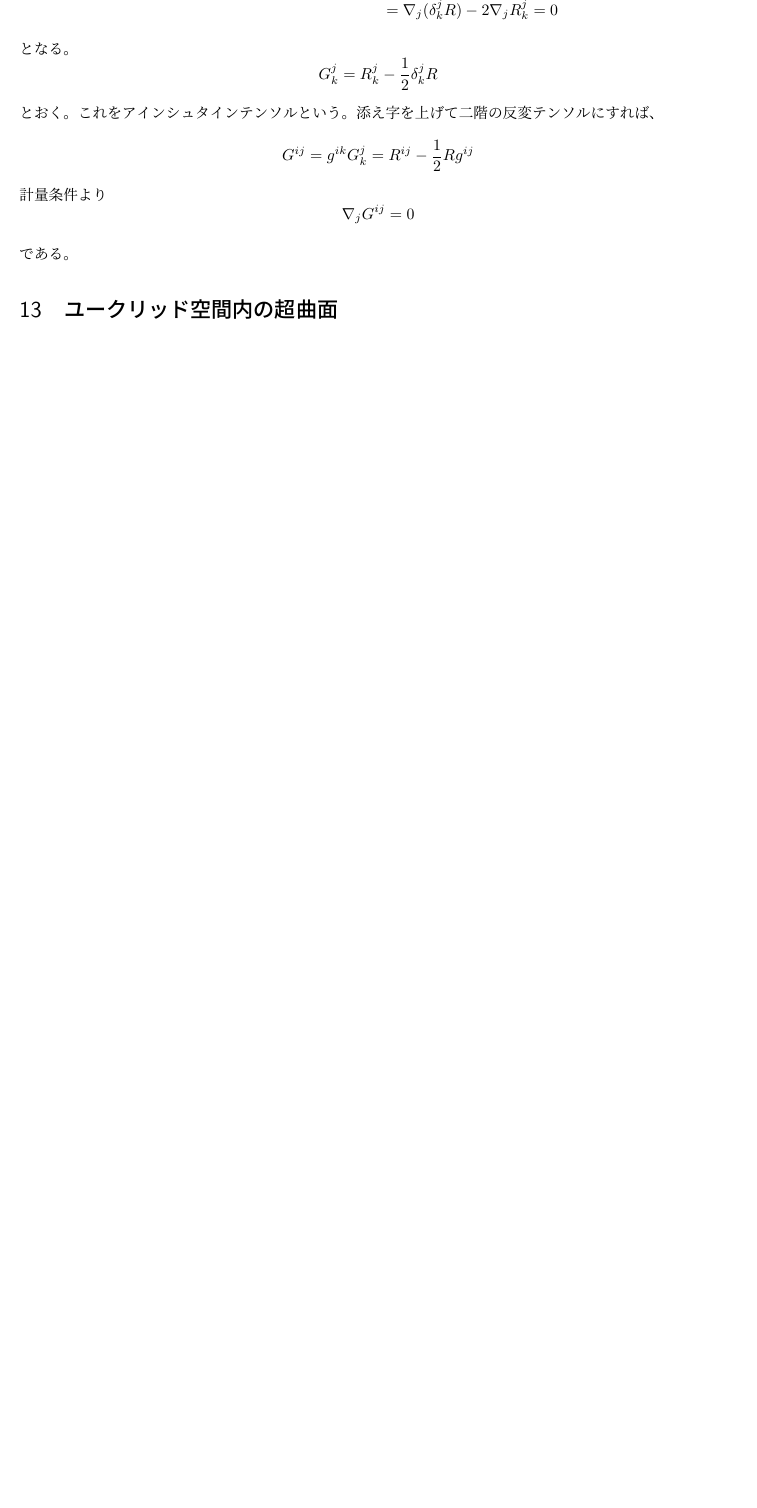
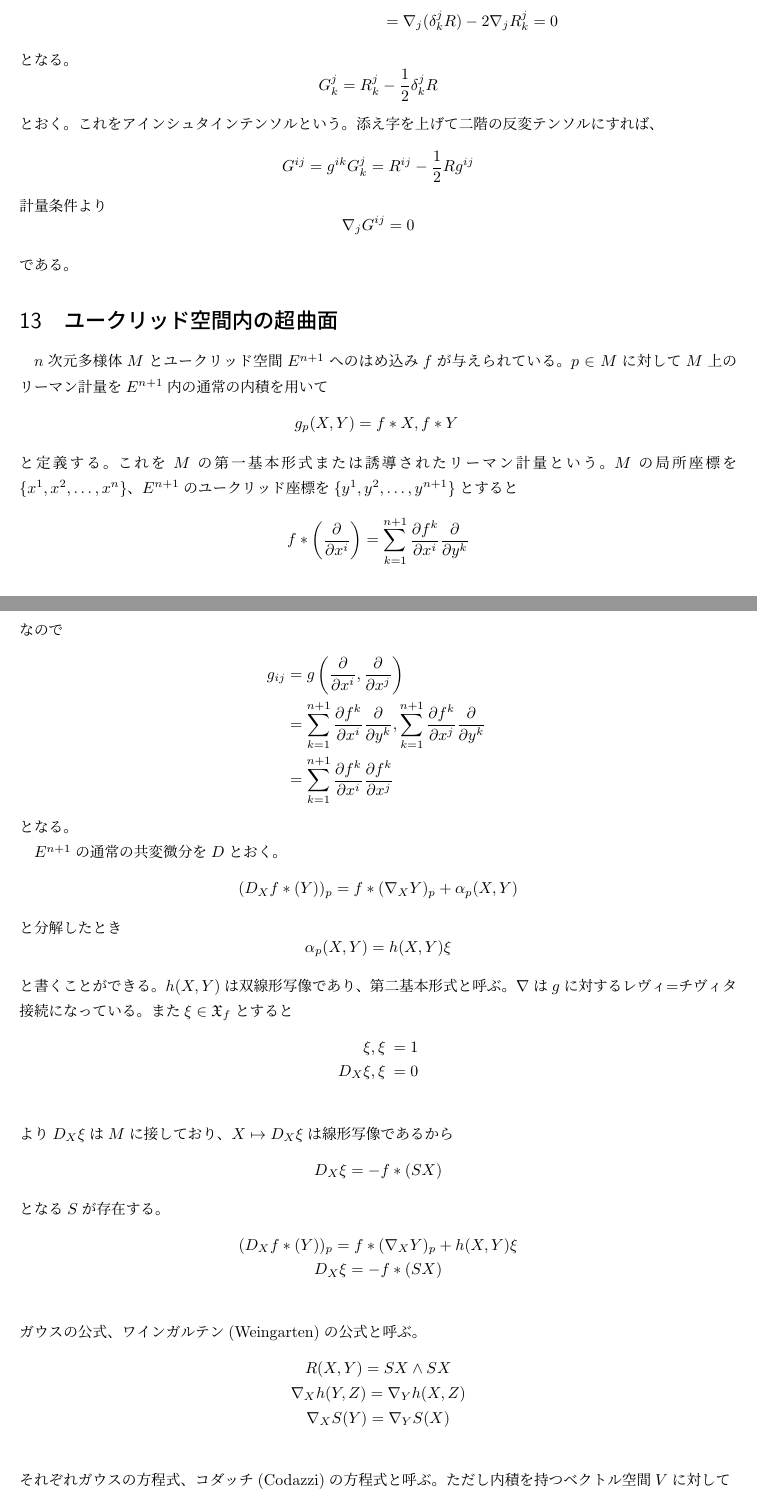
Before and after one commit to season1618/PDFs, a LaTeX document (Differential Geometry/main.tex, which reads Differential Geometry/riemann.tex): part of page 13 of 13 before the commit and two parts of pages 13 and 14 of 15 after it, the two joined at a grey line, cut so that both start at the same text, the shorter picture padded with empty space. Compiled offline with pLaTeX and dvipdfmx.

Commit message:
hypersurface

```diff
--- a/Differential Geometry/riemann.tex
+++ b/Differential Geometry/riemann.tex
@@ -207,3 +207,39 @@
     である。
 
 \section{ユークリッド空間内の超曲面}
+    $n$次元多様体$M$とユークリッド空間$E^{n+1}$へのはめ込み$f$が与えられている。$p \in M$に対して$M$上のリーマン計量を$E^{n+1}$内の通常の内積を用いて
+        \[g_p(X, Y) = \<f*X, f*Y\>\]
+    と定義する。これを$M$の第一基本形式または誘導されたリーマン計量という。$M$の局所座標を$\{x^1, x^2, \dots, x^n\}$、$E^{n+1}$のユークリッド座標を$\{y^1, y^2, \dots, y^{n+1}\}$とすると
+        \[f*\(\pd{x^i}\) = \sum_{k=1}^{n+1} \pd[f^k]{x^i}\pd{y^k}\]
+    なので
+    \begin{align*}
+        g_{ij} &= g\(\pd{x^i}, \pd{x^j}\)\\
+        &= \<\sum_{k=1}^{n+1} \pd[f^k]{x^i}\pd{y^k}, \sum_{k=1}^{n+1} \pd[f^k]{x^j}\pd{y^k}\>\\
+        &= \sum_{k=1}^{n+1} \pd[f^k]{x^i}\pd[f^k]{x^j}
+    \end{align*}
+    となる。
+
+    $E^{n+1}$の通常の共変微分を$D$とおく。
+        \[(D_Xf*(Y))_p = f*(\nabla_XY)_p + \alpha_p(X, Y)\]
+    と分解したとき
+        \[\alpha_p(X, Y) = h(X, Y)\xi\]
+    と書くことができる。$h(X, Y)$は双線形写像であり、第二基本形式と呼ぶ。$\nabla$は$g$に対するレヴィ=チヴィタ接続になっている。また$\xi \in \mathfrak{X}_f$とすると
+    \begin{align*}
+        \<\xi, \xi\> = 1\\
+        \<D_X\xi, \xi\> = 0\\
+    \end{align*}
+    より$D_X\xi$は$M$に接しており、$X \mapsto D_X\xi$は線形写像であるから
+        \[D_X\xi = -f*(SX)\]
+    となる$S$が存在する。
+    \begin{gather*}
+        (D_Xf*(Y))_p = f*(\nabla_XY)_p + h(X, Y)\xi\\
+        D_X\xi = -f*(SX)\\
+    \end{gather*}
+    ガウスの公式、ワインガルテン(Weingarten)の公式と呼ぶ。
+    \begin{gather*}
+        R(X, Y) = SX \wedge SX\\
+        \nabla_Xh(Y, Z) = \nabla_Yh(X, Z)\\
+        \nabla_XS(Y) = \nabla_YS(X)\\
+    \end{gather*}
+    それぞれガウスの方程式、コダッチ(Codazzi)の方程式と呼ぶ。ただし内積を持つベクトル空間$V$に対して
+        \[X \wedge Y: Z \in V \mapsto \<Y, Z\>X - \<X, Z\>Y \in V\]
```
Also changed, not shown: Differential Geometry/riemann.tex (39 more changed lines).
